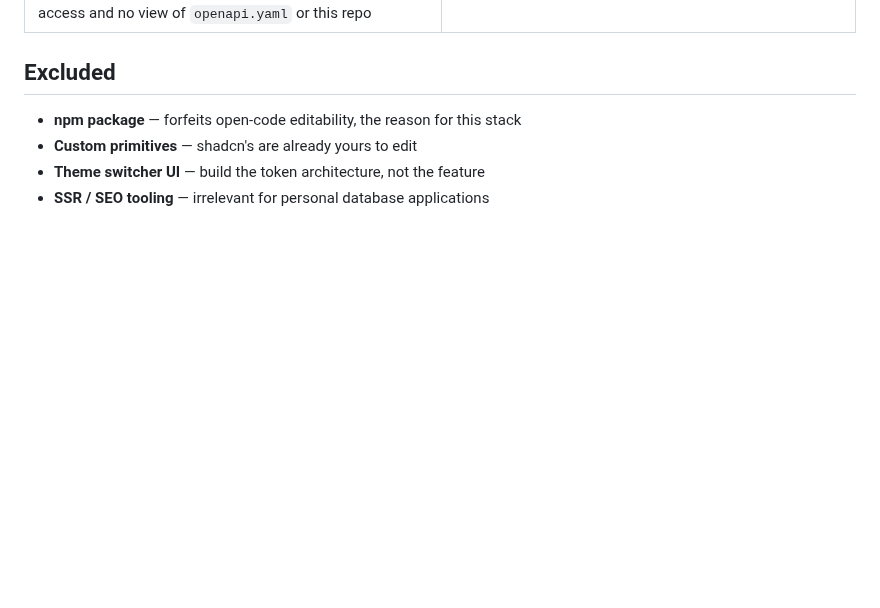
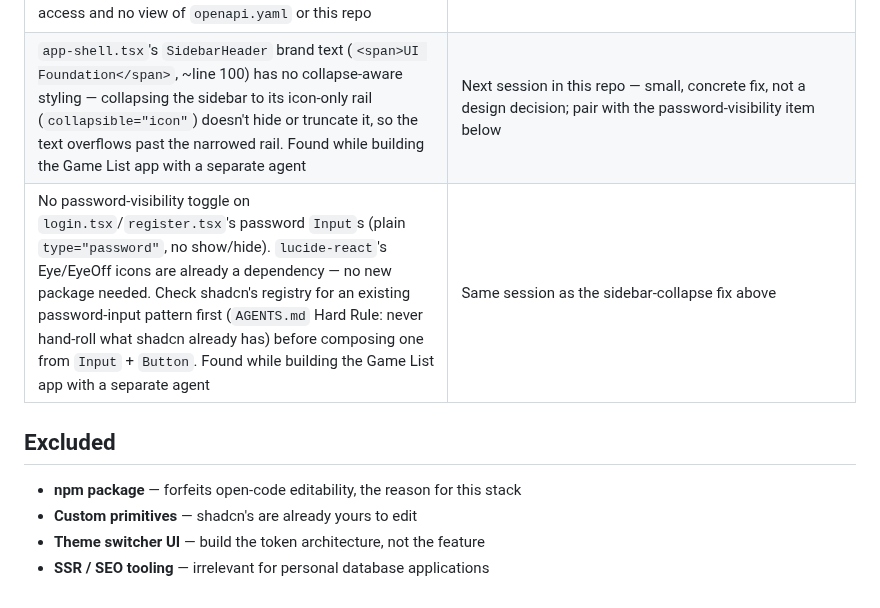
Before and after one commit to Tristan2828/ui-foundation, a Markdown page: docs/DEFERRED.md, the part around the change. Rendered like a GitHub page; blank space fills up the shorter version.

Commit message:
Log two app-shell/auth UI bugs found building the Game List app
Sidebar collapse overflows the "UI Foundation" header text (no
collapse-aware styling on the SidebarHeader span), and the login/register
password fields have no show/hide toggle. Both are concrete foundation
bugs, not planning decisions — logged for the same after-planning
action pass as the earlier column-description gap.

Co-Authored-By: Claude Sonnet 5 <noreply@anthropic.com>
Claude-Session: https://claude.ai/code/session_01WiqbUeykDsoGzBovynp7FW

```diff
--- a/docs/DEFERRED.md
+++ b/docs/DEFERRED.md
@@ -18,6 +18,8 @@ full rationale behind each row.
 | Error reporting | An app is actually deployed |
 | Dependency-allowlist enforcement for `backend/pyproject.toml`, mirroring `deps-allowlist.json`/`check-deps.mjs` on the npm side | The backend gains a second contributor/session where an unreviewed Python dependency is a real risk — Phase 8 pinned versions by hand with no mechanical gate |
 | Column-level documentation convention for the Postgres backend — `COMMENT ON TABLE`/`COMMENT ON COLUMN` on every table, required whenever a column's meaning isn't obvious from its name/type. No existing convention (zero `COMMENT ON` usage anywhere in `backend/` today) and no mechanical check. Found while planning a Game List app whose `game_ratings` table needs to be understood by a second, context-free agent with direct read-write Postgres access and no view of `openapi.yaml` or this repo | That app's migration actually ships `COMMENT ON` for real (its own plan documents the convention and a Row-Level Security policy alongside it); once proven there, decide whether it graduates to a Hard Rule with a mechanical check across `backend/`, the way other Hard Rules are enforced |
+| `app-shell.tsx`'s `SidebarHeader` brand text (`<span>UI Foundation</span>`, ~line 100) has no collapse-aware styling — collapsing the sidebar to its icon-only rail (`collapsible="icon"`) doesn't hide or truncate it, so the text overflows past the narrowed rail. Found while building the Game List app with a separate agent | Next session in this repo — small, concrete fix, not a design decision; pair with the password-visibility item below |
+| No password-visibility toggle on `login.tsx`/`register.tsx`'s password `Input`s (plain `type="password"`, no show/hide). `lucide-react`'s Eye/EyeOff icons are already a dependency — no new package needed. Check shadcn's registry for an existing password-input pattern first (`AGENTS.md` Hard Rule: never hand-roll what shadcn already has) before composing one from `Input` + `Button`. Found while building the Game List app with a separate agent | Same session as the sidebar-collapse fix above |
 
 ## Excluded
 
```
